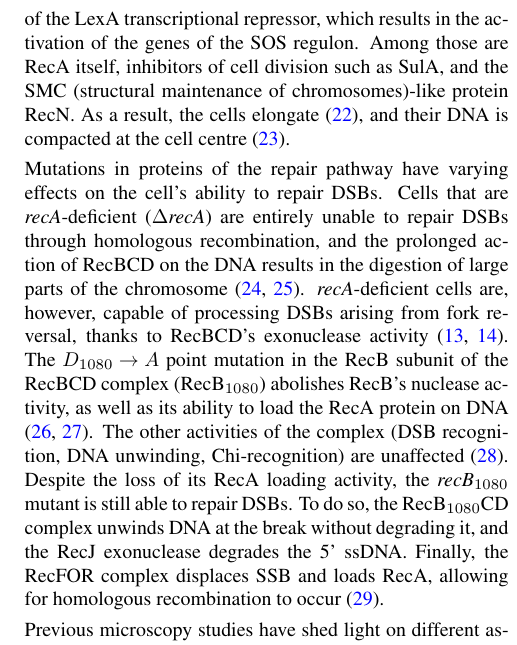
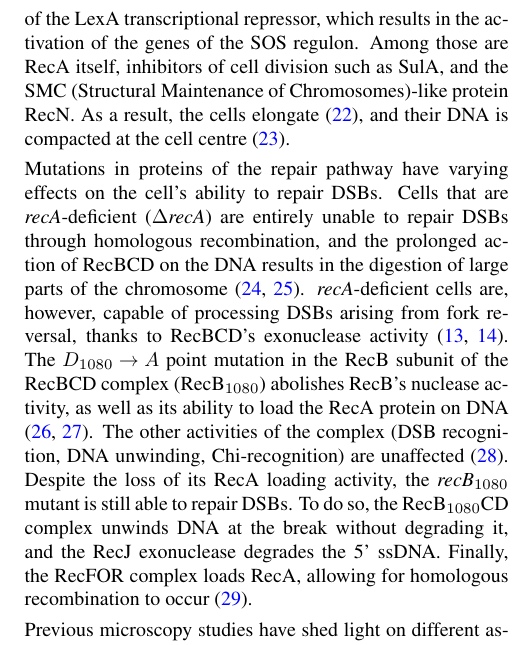
Before and after one commit to DanielThedie/RecB_article, a LaTeX document (Article.tex, which reads Introduction.tex): part of one column of page 2 of 23, cut so that both start at the same text. Compiled offline with pdfLaTeX.

Commit message:
Removed mention of SSB in 1080 paragraph

```diff
--- a/Introduction.tex
+++ b/Introduction.tex
@@ -9,10 +9,10 @@ A common source of DSBs in \ecoli\ is the collision of the replication fork with
 \ecoli\ cells might also experience DSBs from exo\-genous sources, such as anti\-biotics. Ciprofloxacin is an antibiotic of the fluoro\-quinolones family, which causes DSBs. In \ecoli, it does so by binding covalently to the topoisomerase II DNA gyrase (and with lower affinity to topoisomerase IV), and trapping it in a DNA-bound conformation \cite{Kohanski2010}. The exact mechanism through which DSBs are created is still unclear, but ciprofloxacin has been suggested to cause replication-dependent and independent DSBs \cite{Ojkic2020}. Since poisoned gyrase is closely bound to DNA, it is likely to cause replication fork collisions \cite{Wentzell2000, Drlica2008}, and the subsequent repair of a chicken foot structure. Furthermore, the ciprofloxacin-poisoned gyrase is trapped in the "open" stage of its catalytic cycle, where it holds together two disjointed DNA ends. Therefore, after gyrase removal [through a process that involves ExoVII nuclease \cite{Huang2021}], it can be reasonably expected that a DSB is formed independently of DNA replication \cite{Zhao2006}.
 
 % General response to DNA damage (SOS and nucleoid compaction)
-DSB repair is the first step of a general response to DNA damage known as the SOS response \cite{Baharoglu2014}. The formation of the RecA nucleoprotein filament triggers the auto-proteolysis of the LexA transcriptional repressor, which results in the activation of the genes of the SOS regulon. Among those are RecA itself, inhibitors of cell division such as SulA, and the SMC (structural maintenance of chromosomes)-like protein RecN. As a result, the cells elongate \cite{Bos2015}, and their DNA is compacted at the cell centre \cite{Odsbu2014}.
+DSB repair is the first step of a general response to DNA damage known as the SOS response \cite{Baharoglu2014}. The formation of the RecA nucleoprotein filament triggers the auto-proteolysis of the LexA transcriptional repressor, which results in the activation of the genes of the SOS regulon. Among those are RecA itself, inhibitors of cell division such as SulA, and the SMC (Structural Maintenance of Chromosomes)-like protein RecN. As a result, the cells elongate \cite{Bos2015}, and their DNA is compacted at the cell centre \cite{Odsbu2014}.
 
 % RecB/RecA mutants
-Mutations in proteins of the repair pathway have varying effects on the cell's ability to repair DSBs. Cells that are \emph{recA}-deficient (\dreca) are entirely unable to repair DSBs through homologous recombination, and the prolonged action of RecBCD on the DNA results in the digestion of large parts of the chromosome \cite{Horii1968, Chow2007}. \emph{recA}-deficient cells are, however, capable of processing DSBs arising from fork reversal, thanks to RecBCD's exonuclease activity \cite{Seigneur1998, Michel2001}. The $D_{1080} \rightarrow A$ point mutation in the RecB subunit of the RecBCD complex (\teneighty) abolishes RecB's nuclease activity, as well as its ability to load the RecA protein on DNA \cite{Yu1998, Wang2000}. The other activities of the complex (DSB recognition, DNA unwinding, Chi-recognition) are unaffected \cite{Anderson1999}. Despite the loss of its RecA loading activity, the \geneteneighty\ mutant is still able to repair DSBs. To do so, the \teneighty CD complex unwinds DNA at the break without degrading it, and the RecJ exonuclease degrades the 5' ssDNA. Finally, the RecFOR complex displaces SSB and loads RecA, allowing for homologous recombination to occur \cite{Ivancic-Bace_2003}.
+Mutations in proteins of the repair pathway have varying effects on the cell's ability to repair DSBs. Cells that are \emph{recA}-deficient (\dreca) are entirely unable to repair DSBs through homologous recombination, and the prolonged action of RecBCD on the DNA results in the digestion of large parts of the chromosome \cite{Horii1968, Chow2007}. \emph{recA}-deficient cells are, however, capable of processing DSBs arising from fork reversal, thanks to RecBCD's exonuclease activity \cite{Seigneur1998, Michel2001}. The $D_{1080} \rightarrow A$ point mutation in the RecB subunit of the RecBCD complex (\teneighty) abolishes RecB's nuclease activity, as well as its ability to load the RecA protein on DNA \cite{Yu1998, Wang2000}. The other activities of the complex (DSB recognition, DNA unwinding, Chi-recognition) are unaffected \cite{Anderson1999}. Despite the loss of its RecA loading activity, the \geneteneighty\ mutant is still able to repair DSBs. To do so, the \teneighty CD complex unwinds DNA at the break without degrading it, and the RecJ exonuclease degrades the 5' ssDNA. Finally, the RecFOR complex loads RecA, allowing for homologous recombination to occur \cite{Ivancic-Bace_2003}.
 
 % Previous microscopy studies of DSB repair
 Previous microscopy studies have shed light on different aspects of DSB repair by RecBCD. Several \emph{in vitro} studies have quantified the rate of DNA unwinding by RecBCD \cite{Spies2003,Liu2013}, as well as the growth rate of RecA filaments \cite{Joo2006,Galletto2006,Handa2009} and the mechanism of homology search \cite{Forget2012,Ragunathan2012}. Complimentary to the \emph{in vitro} work, \emph{in vivo} studies have provided insight into DNA end resection by RecBCD \cite{Wiktor2018}, confirming its translocation speed and high processivity. More recently, we investigated RecB mobility \emph{in vivo} at the single-molecule level \cite{Lepore2023}, finding that RecB's engagement in repair initiation is proportional to the level of DNA damage and that its interactions with DNA are consistent with its role in initiating the repair process. The spatial organisation of RecA during DSB repair has been extensively characterised. Studies reported the presence of RecA foci \cite{Renzette2005,Renzette2007,Centore2007,Amarh2018}, filaments \cite{Kidane2005}, or bundles of filaments \cite{Lesterlin2013,Ghodke2019}. The homology search and pairing processes were also observed \emph{in vivo}, showing that DSBs are brought to the centre of the cell during the repair process \cite{Badrinarayanan2015,Wiktor2021}. Our previous observations \cite{Lepore2023} highlighted how the coordination of all RecBCD activities facilitated rapid and efficient repair. Nevertheless, several important aspects of RecBCD's processing of DSBs \emph{in vivo} remain to be clarified: how long does RecBCD stay bound to DNA after recognising a DSB? Does the binding time change under different levels of DNA damage? Does RecA play a role in triggering RecBCD dissociation from DNA? These open questions are fundamental to the complete understanding of DSB repair in \ecoli.
```
